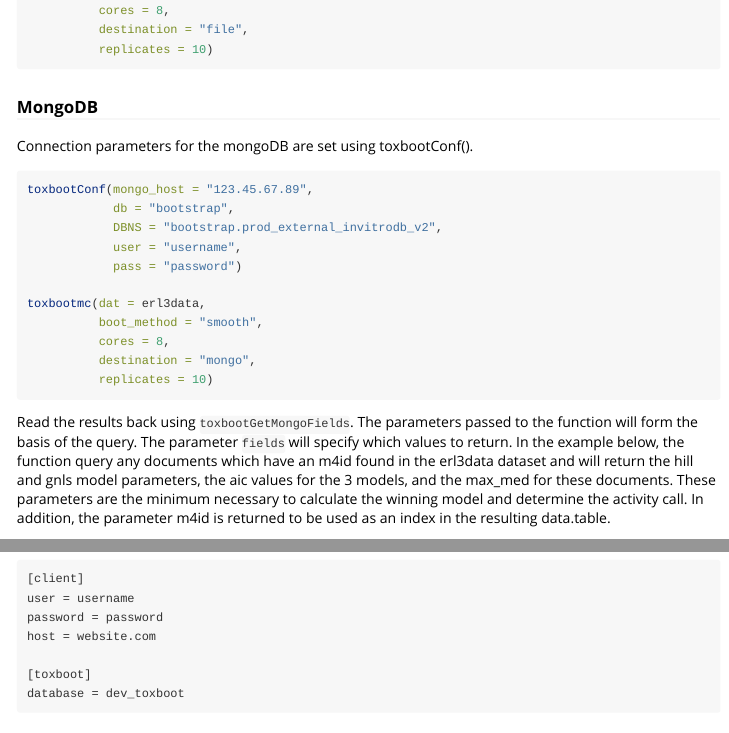
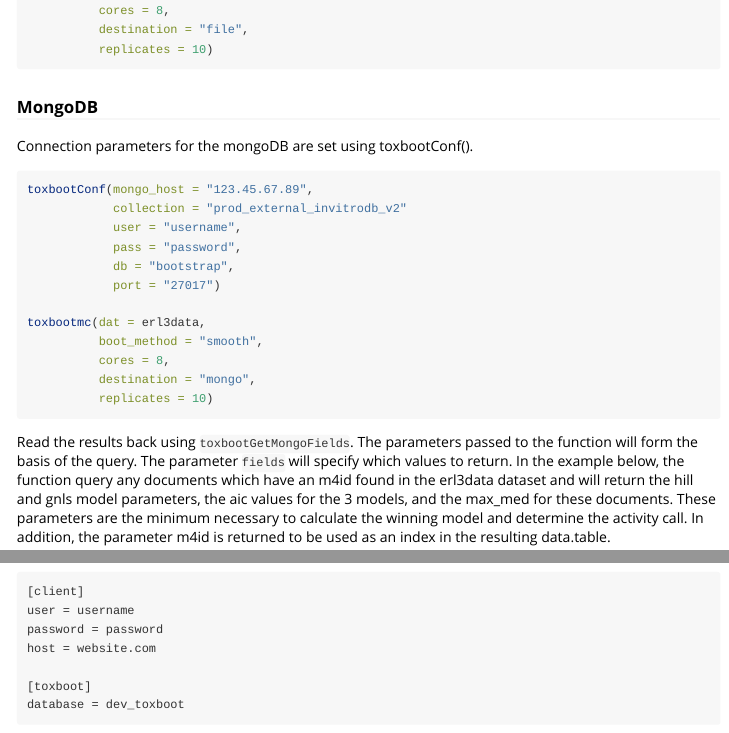
Before and after one commit to ericwatt/toxboot, an R Markdown document (vignettes/toxboot.Rmd): the page in a window 1100 px wide, from 1960 px down, and a second part further down, joined at a grey line. Rendered offline with R 4.5, knitr and Pandoc, with nearby package versions; some code elsewhere in the file could not run offline.

Commit message:
Updated vignette MongoDB section to use updated parameters.

````diff
--- a/vignettes/toxboot.Rmd
+++ b/vignettes/toxboot.Rmd
@@ -106,10 +106,11 @@ Connection parameters for the mongoDB are set using toxbootConf().
 
 ```{r mongo_toxboot, eval = FALSE}
 toxbootConf(mongo_host = "123.45.67.89",
+            collection = "prod_external_invitrodb_v2"
+            user = "username",
+            pass = "password",
             db = "bootstrap",
-            DBNS = "bootstrap.prod_external_invitrodb_v2",
-            user = "username",
-            pass = "password")
+            port = "27017")
 
 toxbootmc(dat = erl3data,
           boot_method = "smooth",
````
